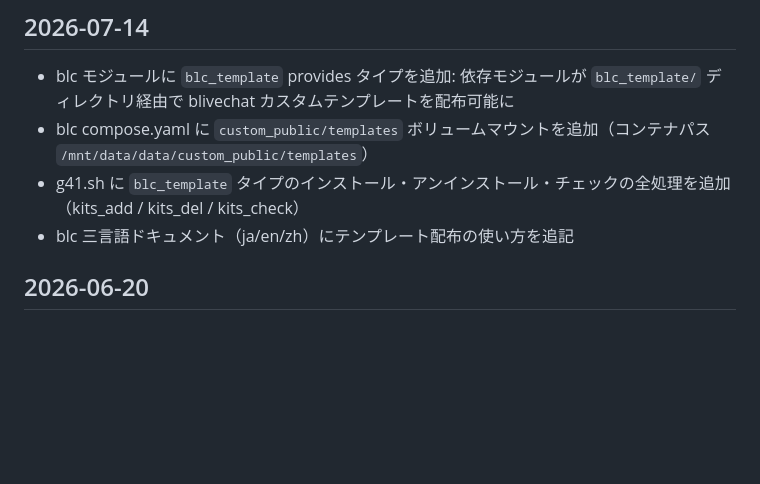
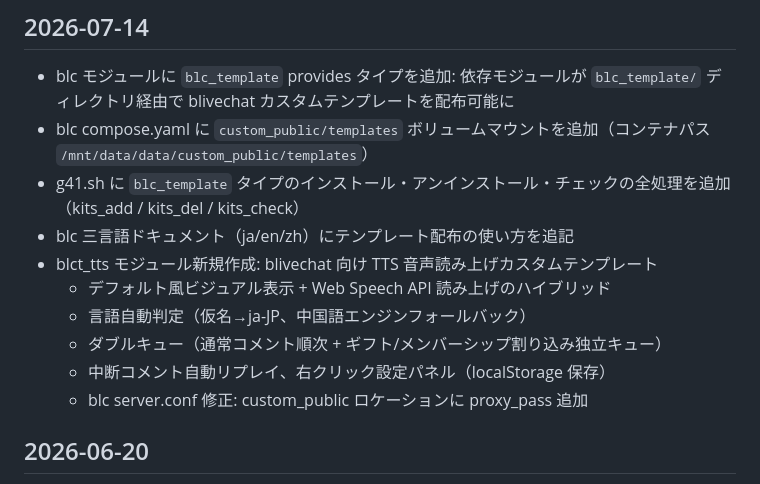
Before and after one commit to Kihara777/G41KiTS, a Markdown page: docs/MAINTENANCE.ja.md, the part around the change. GitHub-like rendering; blank space fills up the shorter version.

Commit message:
docs(maintenance): add blct_tts module entry to 2026-07-14

```diff
--- a/docs/MAINTENANCE.ja.md
+++ b/docs/MAINTENANCE.ja.md
@@ -8,6 +8,12 @@
 - blc compose.yaml に `custom_public/templates` ボリュームマウントを追加（コンテナパス `/mnt/data/data/custom_public/templates`）
 - g41.sh に `blc_template` タイプのインストール・アンインストール・チェックの全処理を追加（kits_add / kits_del / kits_check）
 - blc 三言語ドキュメント（ja/en/zh）にテンプレート配布の使い方を追記
+- blct_tts モジュール新規作成: blivechat 向け TTS 音声読み上げカスタムテンプレート
+  - デフォルト風ビジュアル表示 + Web Speech API 読み上げのハイブリッド
+  - 言語自動判定（仮名→ja-JP、中国語エンジンフォールバック）
+  - ダブルキュー（通常コメント順次 + ギフト/メンバーシップ割り込み独立キュー）
+  - 中断コメント自動リプレイ、右クリック設定パネル（localStorage 保存）
+  - blc server.conf 修正: custom_public ロケーションに proxy_pass 追加
 
 ## 2026-06-20
 
```
Also changed, not shown: docs/MAINTENANCE.en.md (+6 -0 lines).
